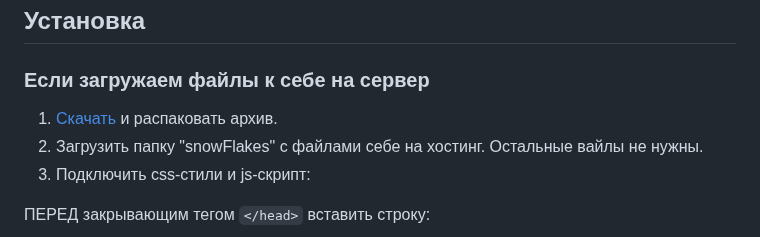
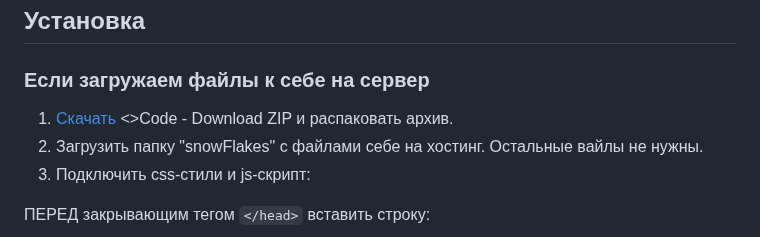
Before and after one commit to P-Sergei-qa/p-sergei-qa.github.io, a Markdown page: README.md, the part around the change. GitHub-like rendering.

```diff
--- a/README.md
+++ b/README.md
@@ -118,7 +118,7 @@ QR-код отображается при клике на соответству
 
 ### Если загружаем файлы к себе на сервер
 
-1. [Скачать](https://github.com/P-Sergei-qa/p-sergei-qa.github.io) и распаковать архив.
+1. [Скачать](https://github.com/P-Sergei-qa/p-sergei-qa.github.io) <>Code - Download ZIP и распаковать архив.
 2. Загрузить папку "snowFlakes" с файлами себе на хостинг. Остальные вайлы не нужны.
 3. Подключить css-стили и js-скрипт:
 
```
